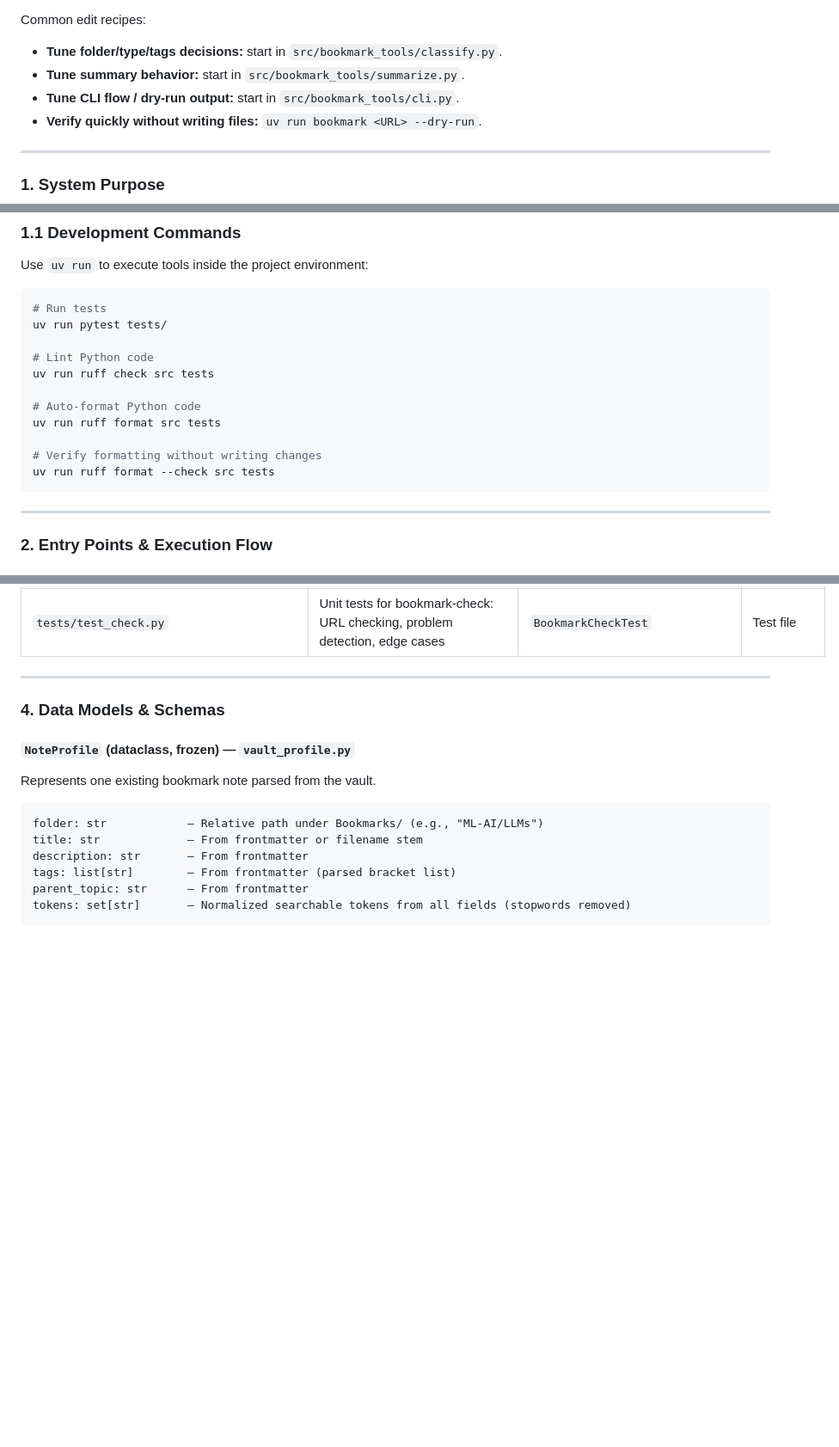
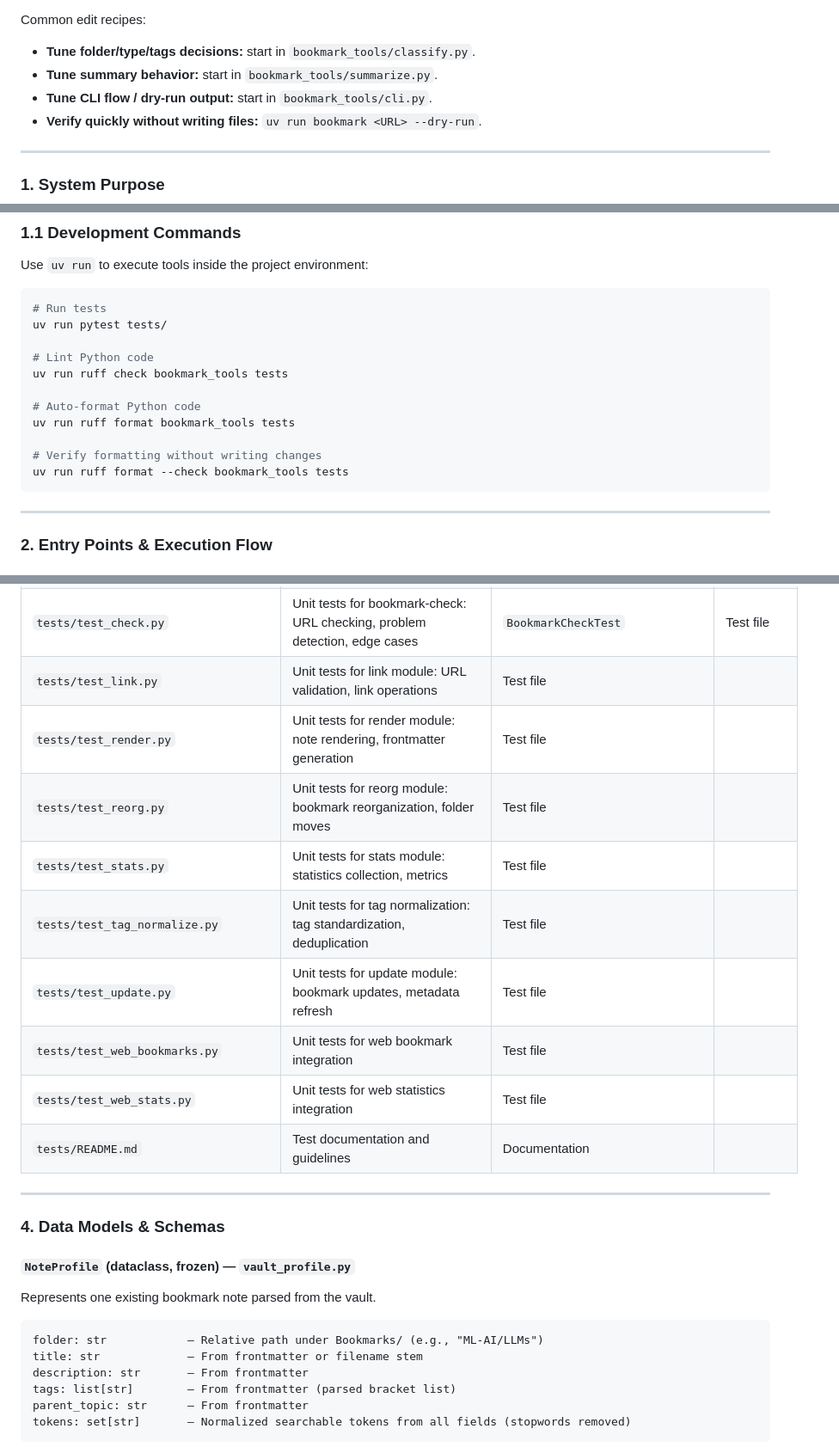
Before and after one commit to mengkeat/bookmark-tools, a Markdown page: AGENTS.md, 3 parts joined by grey strips. Shown at 86% size. Rendered like a GitHub page; blank space fills up the shorter version.

````diff
--- a/AGENTS.md
+++ b/AGENTS.md
@@ -39,9 +39,9 @@ Summary behavior at a glance:
 
 Common edit recipes:
 
-- **Tune folder/type/tags decisions:** start in `src/bookmark_tools/classify.py`.
-- **Tune summary behavior:** start in `src/bookmark_tools/summarize.py`.
-- **Tune CLI flow / dry-run output:** start in `src/bookmark_tools/cli.py`.
+- **Tune folder/type/tags decisions:** start in `bookmark_tools/classify.py`.
+- **Tune summary behavior:** start in `bookmark_tools/summarize.py`.
+- **Tune CLI flow / dry-run output:** start in `bookmark_tools/cli.py`.
 - **Verify quickly without writing files:** `uv run bookmark <URL> --dry-run`.
 
 ---
@@ -74,13 +74,13 @@ Use `uv run` to execute tools inside the project environment:
 uv run pytest tests/
 
 # Lint Python code
-uv run ruff check src tests
+uv run ruff check bookmark_tools tests
 
 # Auto-format Python code
-uv run ruff format src tests
+uv run ruff format bookmark_tools tests
 
 # Verify formatting without writing changes
-uv run ruff format --check src tests
+uv run ruff format --check bookmark_tools tests
 ```
 
 ---
@@ -194,6 +200,15 @@ Start with rows marked **Mutable**. Most implementation changes should be confin
 | `tests/test_http_retry.py` | Unit tests for HTTP retry: exponential backoff, jitter, retryable codes, non-retryable errors | `HttpRetryTest` | Test file |
 | `tests/test_fetch.py` | Unit tests for fetch module: metadata parsing, HTML cleaning, page data extraction | `FetchTest` | Test file |
 | `tests/test_check.py` | Unit tests for bookmark-check: URL checking, problem detection, edge cases | `BookmarkCheckTest` | Test file |
+| `tests/test_link.py` | Unit tests for link module: URL validation, link operations | Test file |
+| `tests/test_render.py` | Unit tests for render module: note rendering, frontmatter generation | Test file |
+| `tests/test_reorg.py` | Unit tests for reorg module: bookmark reorganization, folder moves | Test file |
+| `tests/test_stats.py` | Unit tests for stats module: statistics collection, metrics | Test file |
+| `tests/test_tag_normalize.py` | Unit tests for tag normalization: tag standardization, deduplication | Test file |
+| `tests/test_update.py` | Unit tests for update module: bookmark updates, metadata refresh | Test file |
+| `tests/test_web_bookmarks.py` | Unit tests for web bookmark integration | Test file |
+| `tests/test_web_stats.py` | Unit tests for web statistics integration | Test file |
+| `tests/README.md` | Test documentation and guidelines | Documentation |
 
 ---
 
````
Also changed, not shown: other parts of AGENTS.md (+23 -17 lines).
